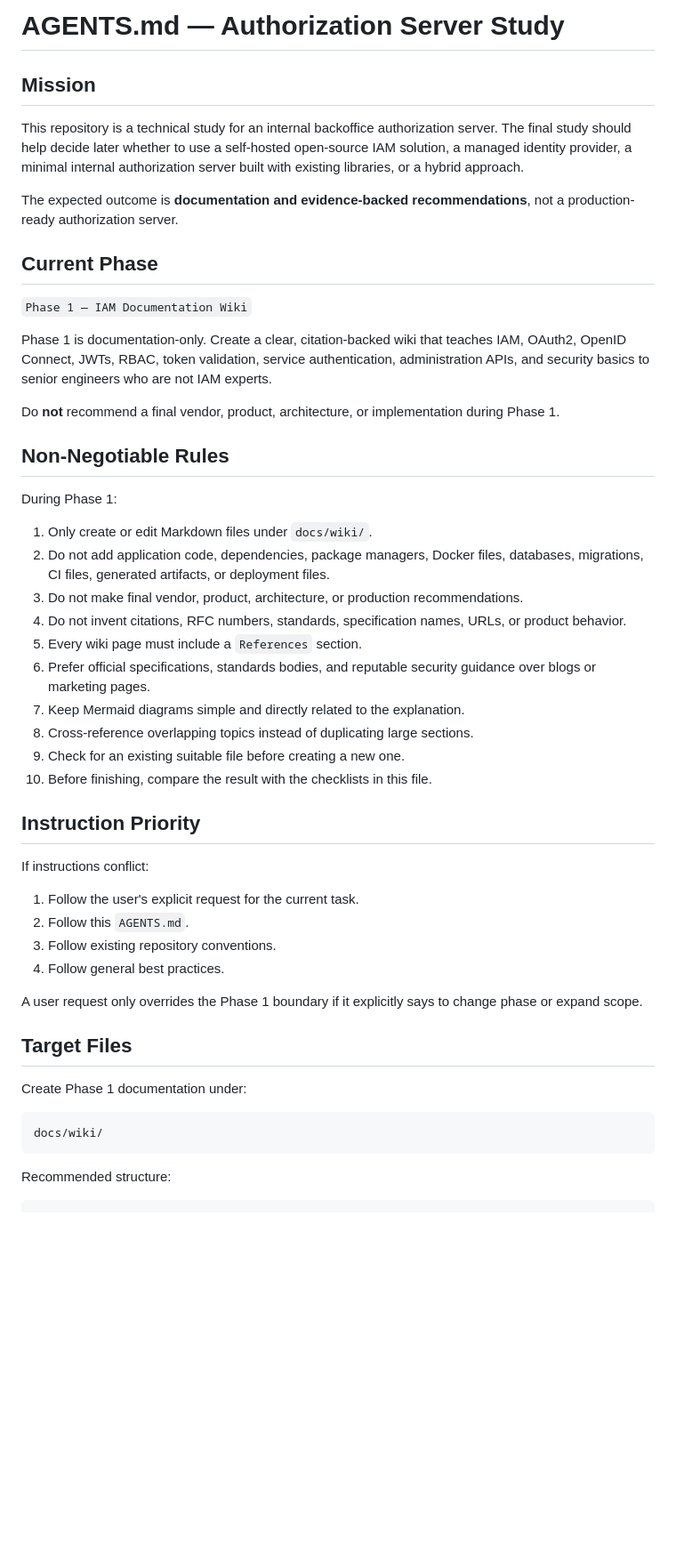
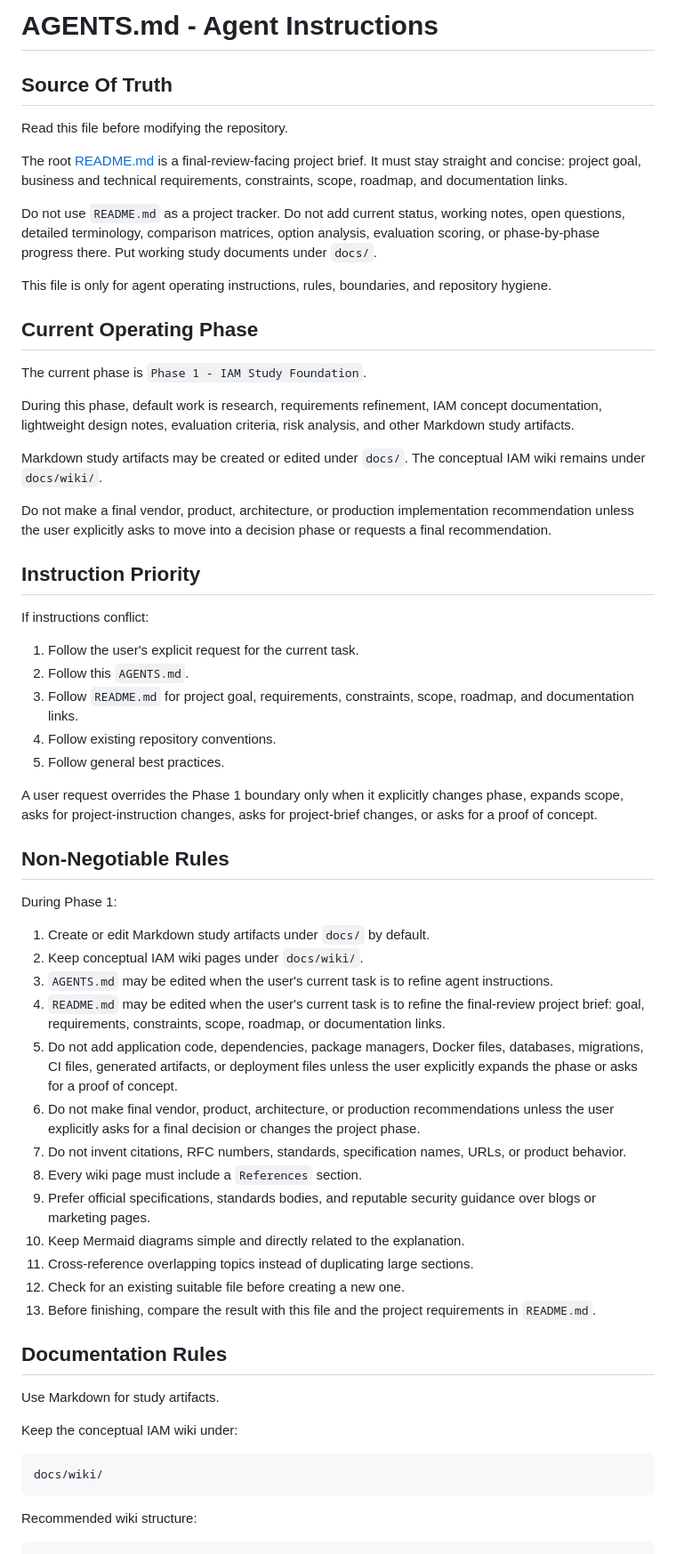
Before and after one commit to panaC/edrlab-backoffice-auth-study, a Markdown page: AGENTS.md, the part around one of its changes. Shown at 89% size. Rendered like a GitHub page; blank space fills up the shorter version.

````diff
--- a/AGENTS.md
+++ b/AGENTS.md
@@ -1,33 +1,24 @@
-# AGENTS.md — Authorization Server Study
+# AGENTS.md - Agent Instructions
 
-## Mission
+## Source Of Truth
 
-This repository is a technical study for an internal backoffice authorization server. The final study should help decide later whether to use a self-hosted open-source IAM solution, a managed identity provider, a minimal internal authorization server built with existing libraries, or a hybrid approach.
+Read this file before modifying the repository.
 
-The expected outcome is **documentation and evidence-backed recommendations**, not a production-ready authorization server.
+The root [README.md](./README.md) is a final-review-facing project brief. It must stay straight and concise: project goal, business and technical requirements, constraints, scope, roadmap, and documentation links.
 
-## Current Phase
+Do not use `README.md` as a project tracker. Do not add current status, working notes, open questions, detailed terminology, comparison matrices, option analysis, evaluation scoring, or phase-by-phase progress there. Put working study documents under `docs/`.
 
-`Phase 1 — IAM Documentation Wiki`
+This file is only for agent operating instructions, rules, boundaries, and repository hygiene.
 
-Phase 1 is documentation-only. Create a clear, citation-backed wiki that teaches IAM, OAuth2, OpenID Connect, JWTs, RBAC, token validation, service authentication, administration APIs, and security basics to senior engineers who are not IAM experts.
+## Current Operating Phase
 
-Do **not** recommend a final vendor, product, architecture, or implementation during Phase 1.
+The current phase is `Phase 1 - IAM Study Foundation`.
 
-## Non-Negotiable Rules
+During this phase, default work is research, requirements refinement, IAM concept documentation, lightweight design notes, evaluation criteria, risk analysis, and other Markdown study artifacts.
 
-During Phase 1:
+Markdown study artifacts may be created or edited under `docs/`. The conceptual IAM wiki remains under `docs/wiki/`.
 
-1. Only create or edit Markdown files under `docs/wiki/`.
-2. Do not add application code, dependencies, package managers, Docker files, databases, migrations, CI files, generated artifacts, or deployment files.
-3. Do not make final vendor, product, architecture, or production recommendations.
-4. Do not invent citations, RFC numbers, standards, specification names, URLs, or product behavior.
-5. Every wiki page must include a `References` section.
-6. Prefer official specifications, standards bodies, and reputable security guidance over blogs or marketing pages.
-7. Keep Mermaid diagrams simple and directly related to the explanation.
-8. Cross-reference overlapping topics instead of duplicating large sections.
-9. Check for an existing suitable file before creating a new one.
-10. Before finishing, compare the result with the checklists in this file.
+Do not make a final vendor, product, architecture, or production implementation recommendation unless the user explicitly asks to move into a decision phase or requests a final recommendation.
 
 ## Instruction Priority
 
@@ -35,20 +26,41 @@ If instructions conflict:
 
 1. Follow the user's explicit request for the current task.
 2. Follow this `AGENTS.md`.
-3. Follow existing repository conventions.
-4. Follow general best practices.
+3. Follow `README.md` for project goal, requirements, constraints, scope, roadmap, and documentation links.
+4. Follow existing repository conventions.
+5. Follow general best practices.
 
-A user request only overrides the Phase 1 boundary if it explicitly says to change phase or expand scope.
+A user request overrides the Phase 1 boundary only when it explicitly changes phase, expands scope, asks for project-instruction changes, asks for project-brief changes, or asks for a proof of concept.
 
-## Target Files
+## Non-Negotiable Rules
 
-Create Phase 1 documentation under:
+During Phase 1:
+
+1. Create or edit Markdown study artifacts under `docs/` by default.
+2. Keep conceptual IAM wiki pages under `docs/wiki/`.
+3. `AGENTS.md` may be edited when the user's current task is to refine agent instructions.
+4. `README.md` may be edited when the user's current task is to refine the final-review project brief: goal, requirements, constraints, scope, roadmap, or documentation links.
+5. Do not add application code, dependencies, package managers, Docker files, databases, migrations, CI files, generated artifacts, or deployment files unless the user explicitly expands the phase or asks for a proof of concept.
+6. Do not make final vendor, product, architecture, or production recommendations unless the user explicitly asks for a final decision or changes the project phase.
+7. Do not invent citations, RFC numbers, standards, specification names, URLs, or product behavior.
+8. Every wiki page must include a `References` section.
+9. Prefer official specifications, standards bodies, and reputable security guidance over blogs or marketing pages.
+10. Keep Mermaid diagrams simple and directly related to the explanation.
+11. Cross-reference overlapping topics instead of duplicating large sections.
+12. Check for an existing suitable file before creating a new one.
+13. Before finishing, compare the result with this file and the project requirements in `README.md`.
+
+## Documentation Rules
+
+Use Markdown for study artifacts.
+
+Keep the conceptual IAM wiki under:
 
 ```text
 docs/wiki/
 ```
 
-Recommended structure:
+Recommended wiki structure:
 
 ```text
 docs/wiki/
````
Also changed, not shown: other parts of AGENTS.md (+45 -226 lines), README.md (added, +98 -0 lines).
